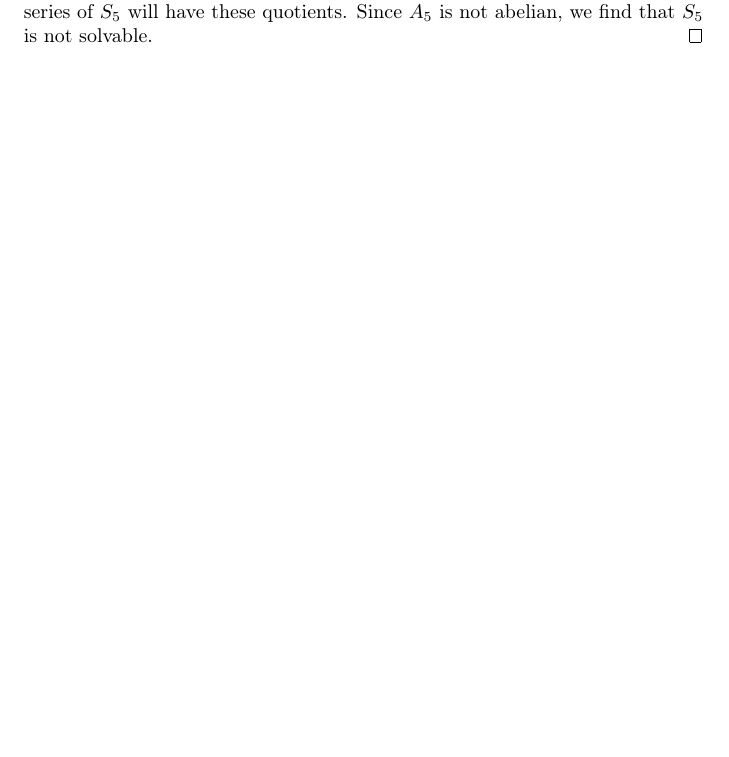
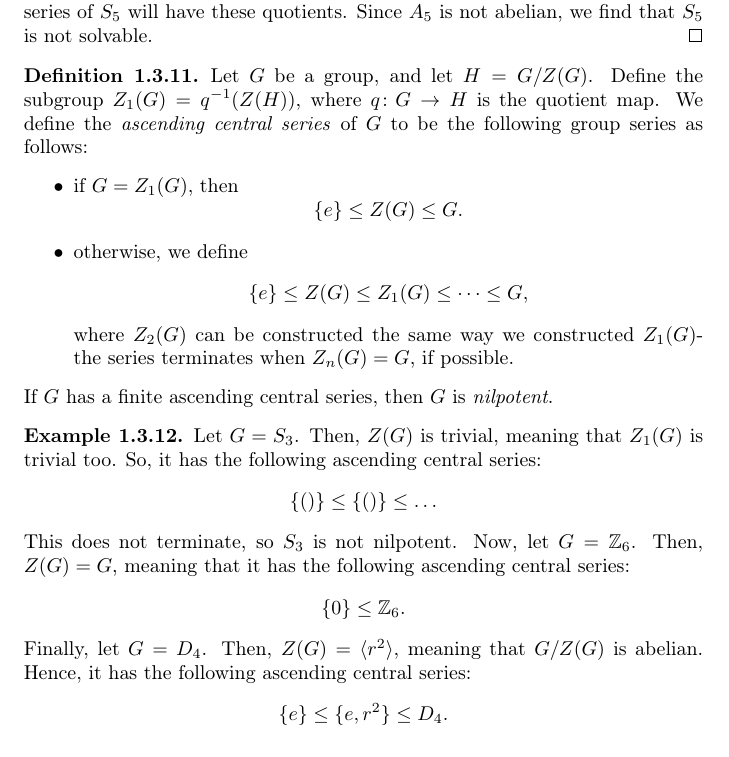
Before and after one commit to pete-g00/UoG-Notes, a LaTeX thesis (Maths (Yr4)/Topics In Algebra/Chapter1/Chapter1.tex): part of page 7 of 7, cut so that both start at the same text. Compiled offline with pdfLaTeX.

Commit message:
Added to TiA Chapter 1 Ascending Central Series

```diff
--- a/Maths (Yr4)/Topics In Algebra/Chapter1/Chapter1.tex
+++ b/Maths (Yr4)/Topics In Algebra/Chapter1/Chapter1.tex
@@ -242,4 +242,25 @@
         \[\{e\} \leq A_5 \leq S_5.\]
         The quotients are $A_5$ and $\mathbb{Z}_2$. By Jordan-Holder, we know that any composition series of $S_5$ will have these quotients. Since $A_5$ is not abelian, we find that $S_5$ is not solvable.
     \end{proof}
+
+    \begin{definition}
+        Let $G$ be a group, and let $H = G/Z(G)$. Define the subgroup $Z_1(G) = q^{-1}(Z(H))$, where $q \colon G \to H$ is the quotient map. We define the \emph{ascending central series} of $G$ to be the following group series as follows:
+        \begin{itemize}
+            \item if $G = Z_1(G)$, then
+            \[\{e\} \leq Z(G) \leq G.\]
+            \item otherwise, we define
+            \[\{e\} \leq Z(G) \leq Z_1(G) \leq \dots \leq G,\]
+            where $Z_2(G)$ can be constructed the same way we constructed $Z_1(G)$- the series terminates when $Z_n(G) = G$, if possible.
+        \end{itemize}
+        If $G$ has a finite ascending central series, then $G$ is \emph{nilpotent}.
+    \end{definition}
+
+    \begin{example}
+        Let $G = S_3$. Then, $Z(G)$ is trivial, meaning that $Z_1(G)$ is trivial too. So, it has the following ascending central series:
+        \[\{()\} \leq \{()\}  \leq \dots \]
+        This does not terminate, so $S_3$ is not nilpotent. Now, let $G = \mathbb{Z}_6$. Then, $Z(G) = G$, meaning that it has the following ascending central series:
+        \[\{0\} \leq \mathbb{Z}_6.\]
+        Finally, let $G = D_4$. Then, $Z(G) = \langle r^2 \rangle$, meaning that $G/Z(G)$ is abelian. Hence, it has the following ascending central series:
+        \[\{e\} \leq \{e, r^2\} \leq D_4.\]
+    \end{example}
 \end{document}
```
Also changed, not shown: Maths (Yr4)/Topics In Algebra/Chapter1/Chapter1.pdf.
